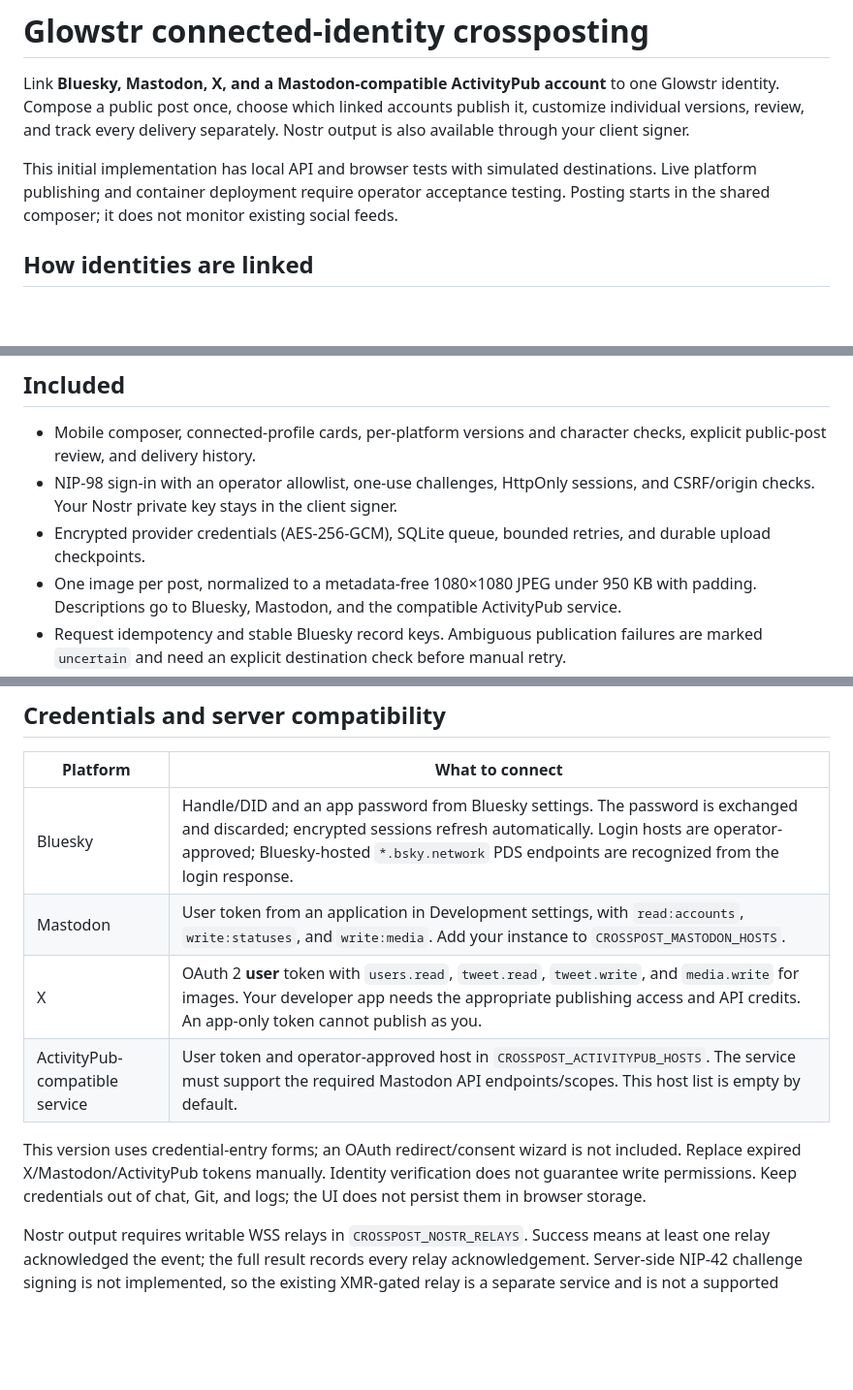
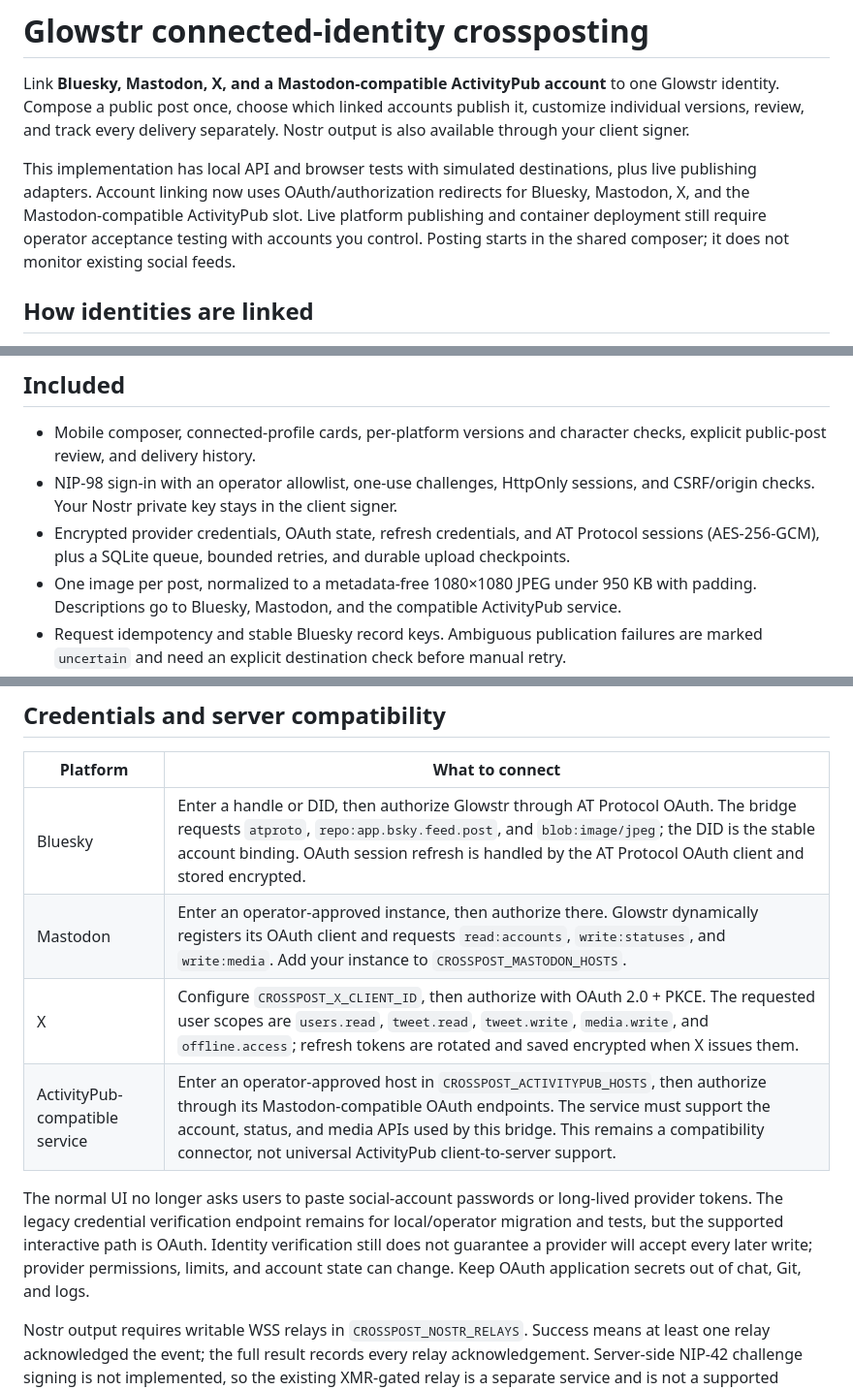
Before and after one commit to Notafbihoneypot/Glowstar, a Markdown page: crosspost/README.md, 3 parts joined by grey strips. Shown at 97% size. GitHub-like rendering; blank space fills up the shorter version.

Commit message:
Document OAuth crosspost account linking

```diff
--- a/crosspost/README.md
+++ b/crosspost/README.md
@@ -2,7 +2,7 @@
 
 Link **Bluesky, Mastodon, X, and a Mastodon-compatible ActivityPub account** to one Glowstr identity. Compose a public post once, choose which linked accounts publish it, customize individual versions, review, and track every delivery separately. Nostr output is also available through your client signer.
 
-This initial implementation has local API and browser tests with simulated destinations. Live platform publishing and container deployment require operator acceptance testing. Posting starts in the shared composer; it does not monitor existing social feeds.
+This implementation has local API and browser tests with simulated destinations, plus live publishing adapters. Account linking now uses OAuth/authorization redirects for Bluesky, Mastodon, X, and the Mastodon-compatible ActivityPub slot. Live platform publishing and container deployment still require operator acceptance testing with accounts you control. Posting starts in the shared composer; it does not monitor existing social feeds.
 
 ## How identities are linked
 
@@ -26,7 +26,7 @@ These connections are private to your bridge account. They do not modify public
 
 - Mobile composer, connected-profile cards, per-platform versions and character checks, explicit public-post review, and delivery history.
 - NIP-98 sign-in with an operator allowlist, one-use challenges, HttpOnly sessions, and CSRF/origin checks. Your Nostr private key stays in the client signer.
-- Encrypted provider credentials (AES-256-GCM), SQLite queue, bounded retries, and durable upload checkpoints.
+- Encrypted provider credentials, OAuth state, refresh credentials, and AT Protocol sessions (AES-256-GCM), plus a SQLite queue, bounded retries, and durable upload checkpoints.
 - One image per post, normalized to a metadata-free 1080×1080 JPEG under 950 KB with padding. Descriptions go to Bluesky, Mastodon, and the compatible ActivityPub service.
 - Request idempotency and stable Bluesky record keys. Ambiguous publication failures are marked `uncertain` and need an explicit destination check before manual retry.
 - Optional existing Monero Commerce entitlement checks. Preview-only mode is on by default.
@@ -57,12 +57,12 @@ HTTPS is required outside localhost. The configured public URL must match the pr
 
 | Platform | What to connect |
 | --- | --- |
-| Bluesky | Handle/DID and an app password from Bluesky settings. The password is exchanged and discarded; encrypted sessions refresh automatically. Login hosts are operator-approved; Bluesky-hosted `*.bsky.network` PDS endpoints are recognized from the login response. |
-| Mastodon | User token from an application in Development settings, with `read:accounts`, `write:statuses`, and `write:media`. Add your instance to `CROSSPOST_MASTODON_HOSTS`. |
-| X | OAuth 2 **user** token with `users.read`, `tweet.read`, `tweet.write`, and `media.write` for images. Your developer app needs the appropriate publishing access and API credits. An app-only token cannot publish as you. |
-| ActivityPub-compatible service | User token and operator-approved host in `CROSSPOST_ACTIVITYPUB_HOSTS`. The service must support the required Mastodon API endpoints/scopes. This host list is empty by default. |
+| Bluesky | Enter a handle or DID, then authorize Glowstr through AT Protocol OAuth. The bridge requests `atproto`, `repo:app.bsky.feed.post`, and `blob:image/jpeg`; the DID is the stable account binding. OAuth session refresh is handled by the AT Protocol OAuth client and stored encrypted. |
+| Mastodon | Enter an operator-approved instance, then authorize there. Glowstr dynamically registers its OAuth client and requests `read:accounts`, `write:statuses`, and `write:media`. Add your instance to `CROSSPOST_MASTODON_HOSTS`. |
+| X | Configure `CROSSPOST_X_CLIENT_ID`, then authorize with OAuth 2.0 + PKCE. The requested user scopes are `users.read`, `tweet.read`, `tweet.write`, `media.write`, and `offline.access`; refresh tokens are rotated and saved encrypted when X issues them. |
+| ActivityPub-compatible service | Enter an operator-approved host in `CROSSPOST_ACTIVITYPUB_HOSTS`, then authorize through its Mastodon-compatible OAuth endpoints. The service must support the account, status, and media APIs used by this bridge. This remains a compatibility connector, not universal ActivityPub client-to-server support. |
 
-This version uses credential-entry forms; an OAuth redirect/consent wizard is not included. Replace expired X/Mastodon/ActivityPub tokens manually. Identity verification does not guarantee write permissions. Keep credentials out of chat, Git, and logs; the UI does not persist them in browser storage.
+The normal UI no longer asks users to paste social-account passwords or long-lived provider tokens. The legacy credential verification endpoint remains for local/operator migration and tests, but the supported interactive path is OAuth. Identity verification still does not guarantee a provider will accept every later write; provider permissions, limits, and account state can change. Keep OAuth application secrets out of chat, Git, and logs.
 
 Nostr output requires writable WSS relays in `CROSSPOST_NOSTR_RELAYS`. Success means at least one relay acknowledged the event; the full result records every relay acknowledgement. Server-side NIP-42 challenge signing is not implemented, so the existing XMR-gated relay is a separate service and is not a supported authenticated output relay yet.
 
```
Also changed, not shown: other parts of crosspost/README.md (+2 -2 lines).
